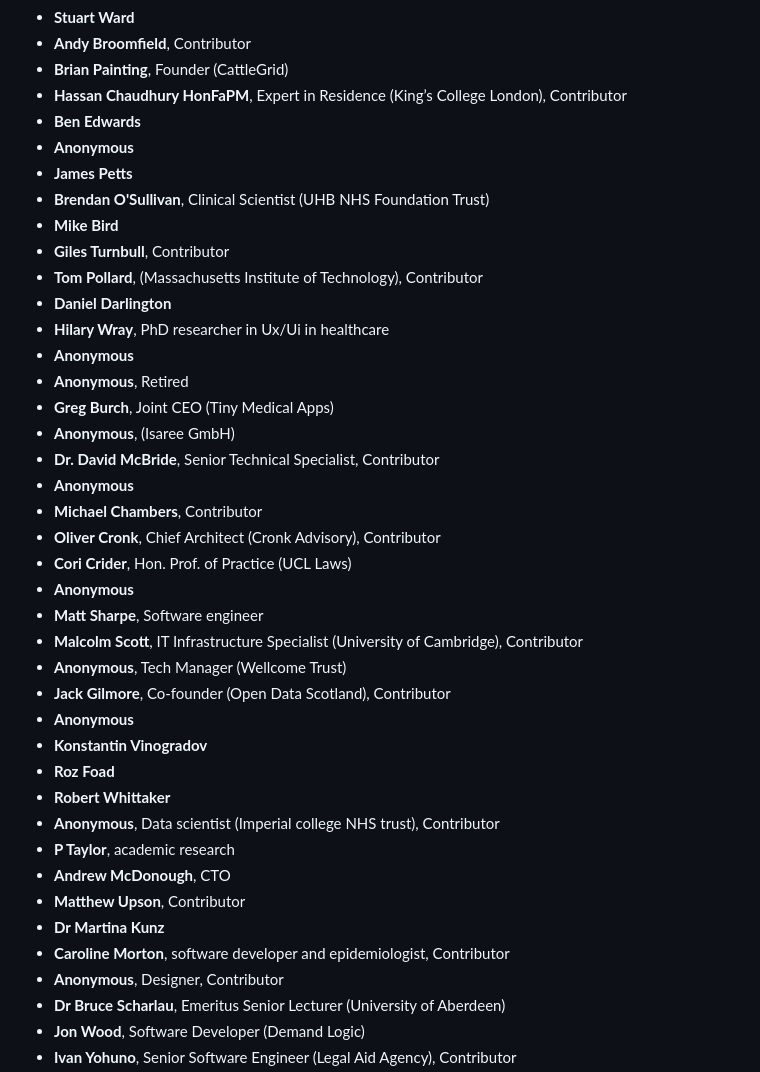
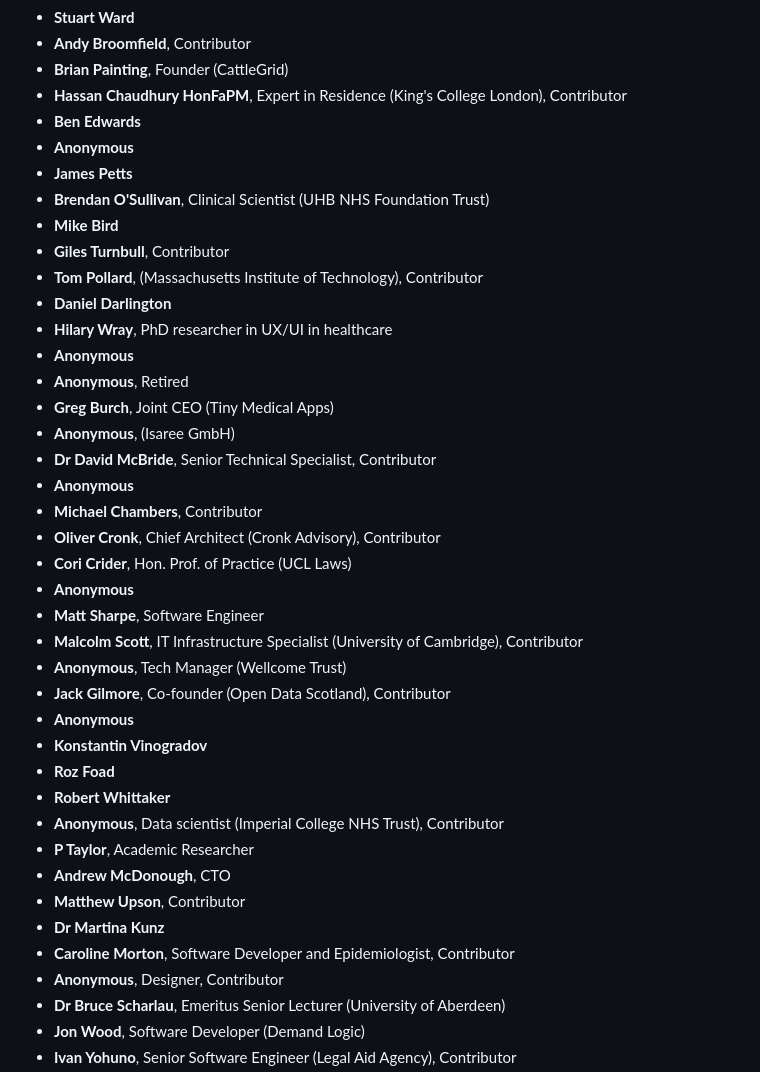
Before and after one commit to tvararu/keepthingsopen.com, a Markdown page: signatures.md, the part around one of its changes. GitHub-like rendering.

Commit message:
fix: Normalize signature formatting
Standardize Dr (no period), title-case roles, fix Imperial College
NHS Trust casing, UX/UI capitalisation, straighten curly apostrophe.

```diff
--- a/signatures.md
+++ b/signatures.md
@@ -499,7 +499,7 @@
 - **Stuart Ward**
 - **Andy Broomfield**, Contributor
 - **Brian Painting**, Founder (CattleGrid)
-- **Hassan Chaudhury HonFaPM**, Expert in Residence (King’s College London), Contributor
+- **Hassan Chaudhury HonFaPM**, Expert in Residence (King's College London), Contributor
 - **Ben Edwards**
 - **Anonymous**
 - **James Petts**
@@ -508,18 +508,18 @@
 - **Giles Turnbull**, Contributor
 - **Tom Pollard**, (Massachusetts Institute of Technology), Contributor
 - **Daniel Darlington**
-- **Hilary Wray**, PhD researcher in Ux/Ui in healthcare
+- **Hilary Wray**, PhD researcher in UX/UI in healthcare
 - **Anonymous**
 - **Anonymous**, Retired
 - **Greg Burch**, Joint CEO (Tiny Medical Apps)
 - **Anonymous**, (Isaree GmbH)
-- **Dr. David McBride**, Senior Technical Specialist, Contributor
+- **Dr David McBride**, Senior Technical Specialist, Contributor
 - **Anonymous**
 - **Michael Chambers**, Contributor
 - **Oliver Cronk**, Chief Architect (Cronk Advisory), Contributor
 - **Cori Crider**, Hon. Prof. of Practice (UCL Laws)
 - **Anonymous**
-- **Matt Sharpe**, Software engineer
+- **Matt Sharpe**, Software Engineer
 - **Malcolm Scott**, IT Infrastructure Specialist (University of Cambridge), Contributor
 - **Anonymous**, Tech Manager (Wellcome Trust)
 - **Jack Gilmore**, Co-founder (Open Data Scotland), Contributor
@@ -527,12 +527,12 @@
 - **Konstantin Vinogradov**
 - **Roz Foad**
 - **Robert Whittaker**
-- **Anonymous**, Data scientist (Imperial college NHS trust), Contributor
-- **P Taylor**, academic research
+- **Anonymous**, Data scientist (Imperial College NHS Trust), Contributor
+- **P Taylor**, Academic Researcher
 - **Andrew McDonough**, CTO
 - **Matthew Upson**, Contributor
 - **Dr Martina Kunz**
-- **Caroline Morton**, software developer and epidemiologist, Contributor
+- **Caroline Morton**, Software Developer and Epidemiologist, Contributor
 - **Anonymous**, Designer, Contributor
 - **Dr Bruce Scharlau**, Emeritus Senior Lecturer (University of Aberdeen)
 - **Jon Wood**, Software Developer (Demand Logic)
```
Also changed, not shown: other parts of signatures.md (+1 -1 lines).
